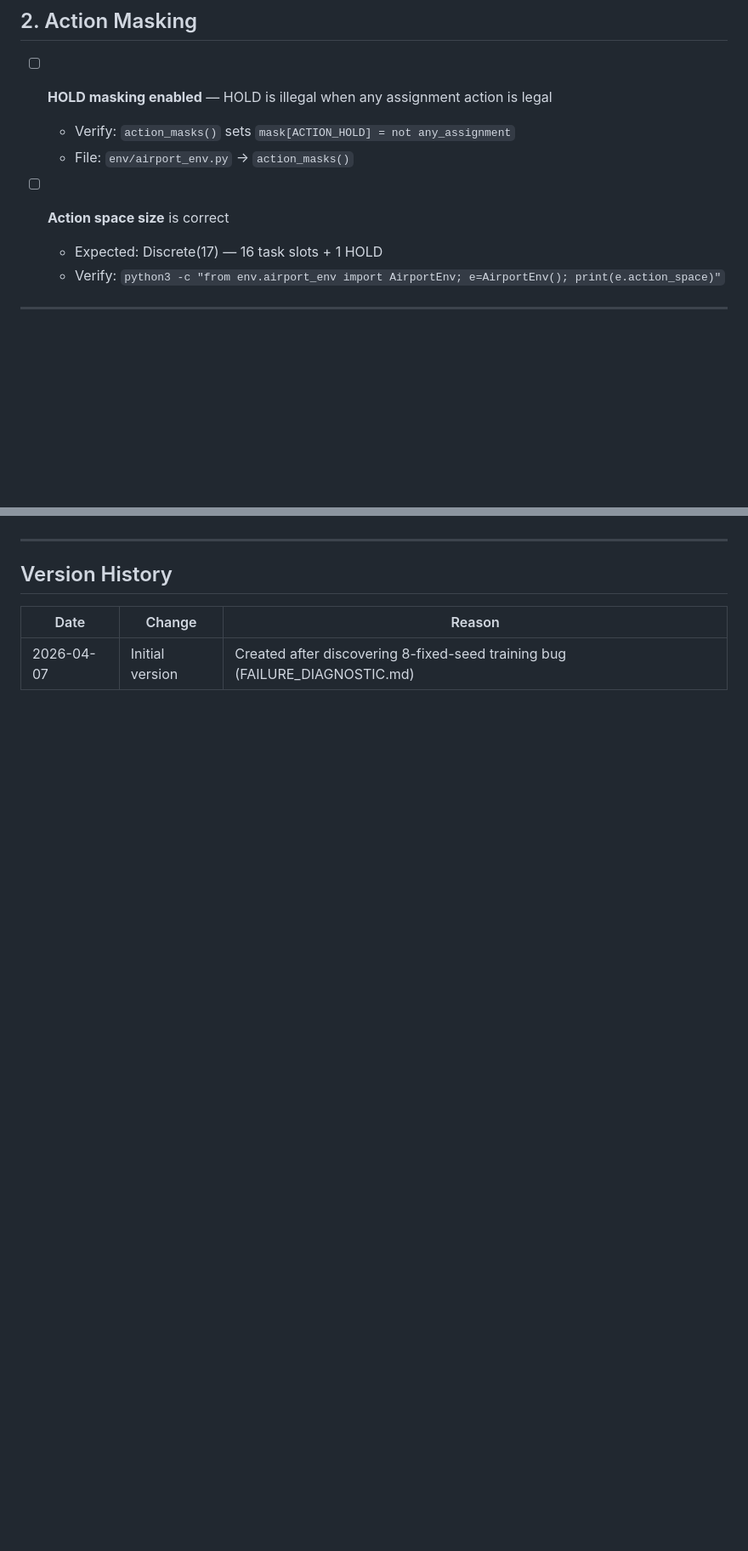
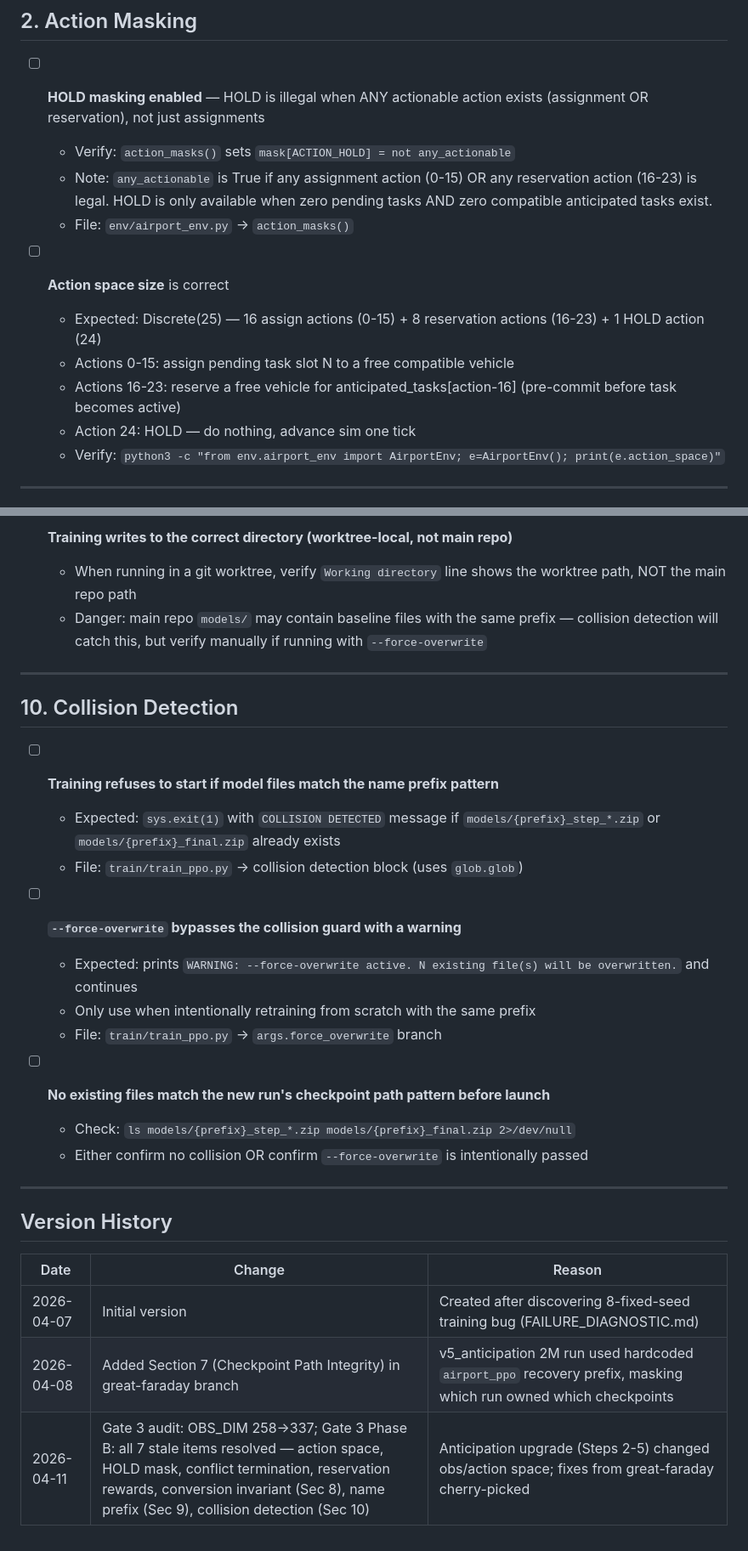
Before and after one commit to willyd248/groundcontrol-ai, a Markdown page: PRE_RETRAIN_CHECKLIST.md, 2 parts joined by grey strips. Shown at 85% size. GitHub-like rendering; blank space fills up the shorter version.

```diff
--- a/PRE_RETRAIN_CHECKLIST.md
+++ b/PRE_RETRAIN_CHECKLIST.md
@@ -26,12 +26,16 @@ observed value. If any item shows FAIL, fix it before training.
 
 ## 2. Action Masking
 
-- [ ] **HOLD masking enabled** — HOLD is illegal when any assignment action is legal
-  - Verify: `action_masks()` sets `mask[ACTION_HOLD] = not any_assignment`
+- [ ] **HOLD masking enabled** — HOLD is illegal when ANY actionable action exists (assignment OR reservation), not just assignments
+  - Verify: `action_masks()` sets `mask[ACTION_HOLD] = not any_actionable`
+  - Note: `any_actionable` is True if any assignment action (0-15) OR any reservation action (16-23) is legal. HOLD is only available when zero pending tasks AND zero compatible anticipated tasks exist.
   - File: `env/airport_env.py` → `action_masks()`
 
 - [ ] **Action space size** is correct
-  - Expected: Discrete(17) — 16 task slots + 1 HOLD
+  - Expected: Discrete(25) — 16 assign actions (0-15) + 8 reservation actions (16-23) + 1 HOLD action (24)
+  - Actions 0-15: assign pending task slot N to a free compatible vehicle
+  - Actions 16-23: reserve a free vehicle for anticipated_tasks[action-16] (pre-commit before task becomes active)
+  - Action 24: HOLD — do nothing, advance sim one tick
   - Verify: `python3 -c "from env.airport_env import AirportEnv; e=AirportEnv(); print(e.action_space)"`
 
 ---
@@ -104,3 +158,24 @@ observed value. If any item shows FAIL, fix it before training.
+- [ ] **Training writes to the correct directory (worktree-local, not main repo)**
+  - When running in a git worktree, verify `Working directory` line shows the worktree path, NOT the main repo path
+  - Danger: main repo `models/` may contain baseline files with the same prefix — collision detection will catch this, but verify manually if running with `--force-overwrite`
+
+---
+
+## 10. Collision Detection
+
+- [ ] **Training refuses to start if model files match the name prefix pattern**
+  - Expected: `sys.exit(1)` with `COLLISION DETECTED` message if `models/{prefix}_step_*.zip` or `models/{prefix}_final.zip` already exists
+  - File: `train/train_ppo.py` → collision detection block (uses `glob.glob`)
+
+- [ ] **`--force-overwrite` bypasses the collision guard with a warning**
+  - Expected: prints `WARNING: --force-overwrite active. N existing file(s) will be overwritten.` and continues
+  - Only use when intentionally retraining from scratch with the same prefix
+  - File: `train/train_ppo.py` → `args.force_overwrite` branch
+
+- [ ] **No existing files match the new run's checkpoint path pattern before launch**
+  - Check: `ls models/{prefix}_step_*.zip models/{prefix}_final.zip 2>/dev/null`
+  - Either confirm no collision OR confirm `--force-overwrite` is intentionally passed
+
 ---
 
 ## Version History
@@ -108,3 +183,5 @@ observed value. If any item shows FAIL, fix it before training.
 | Date | Change | Reason |
 |------|--------|--------|
 | 2026-04-07 | Initial version | Created after discovering 8-fixed-seed training bug (FAILURE_DIAGNOSTIC.md) |
+| 2026-04-08 | Added Section 7 (Checkpoint Path Integrity) in great-faraday branch | v5_anticipation 2M run used hardcoded `airport_ppo` recovery prefix, masking which run owned which checkpoints |
+| 2026-04-11 | Gate 3 audit: OBS_DIM 258→337; Gate 3 Phase B: all 7 stale items resolved — action space, HOLD mask, conflict termination, reservation rewards, conversion invariant (Sec 8), name prefix (Sec 9), collision detection (Sec 10) | Anticipation upgrade (Steps 2-5) changed obs/action space; fixes from great-faraday cherry-picked |
```
Also changed, not shown: other parts of PRE_RETRAIN_CHECKLIST.md (+50 -0 lines).
